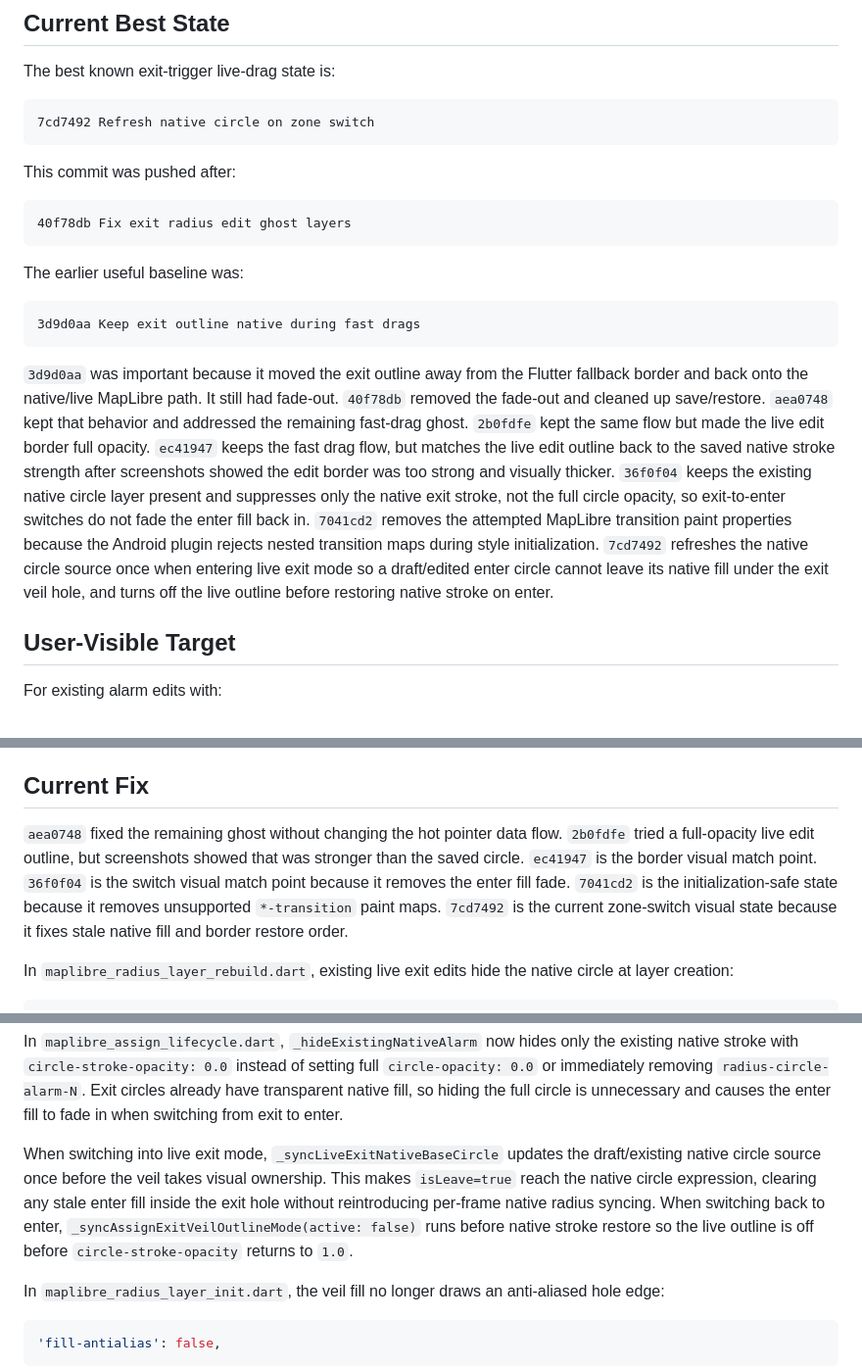
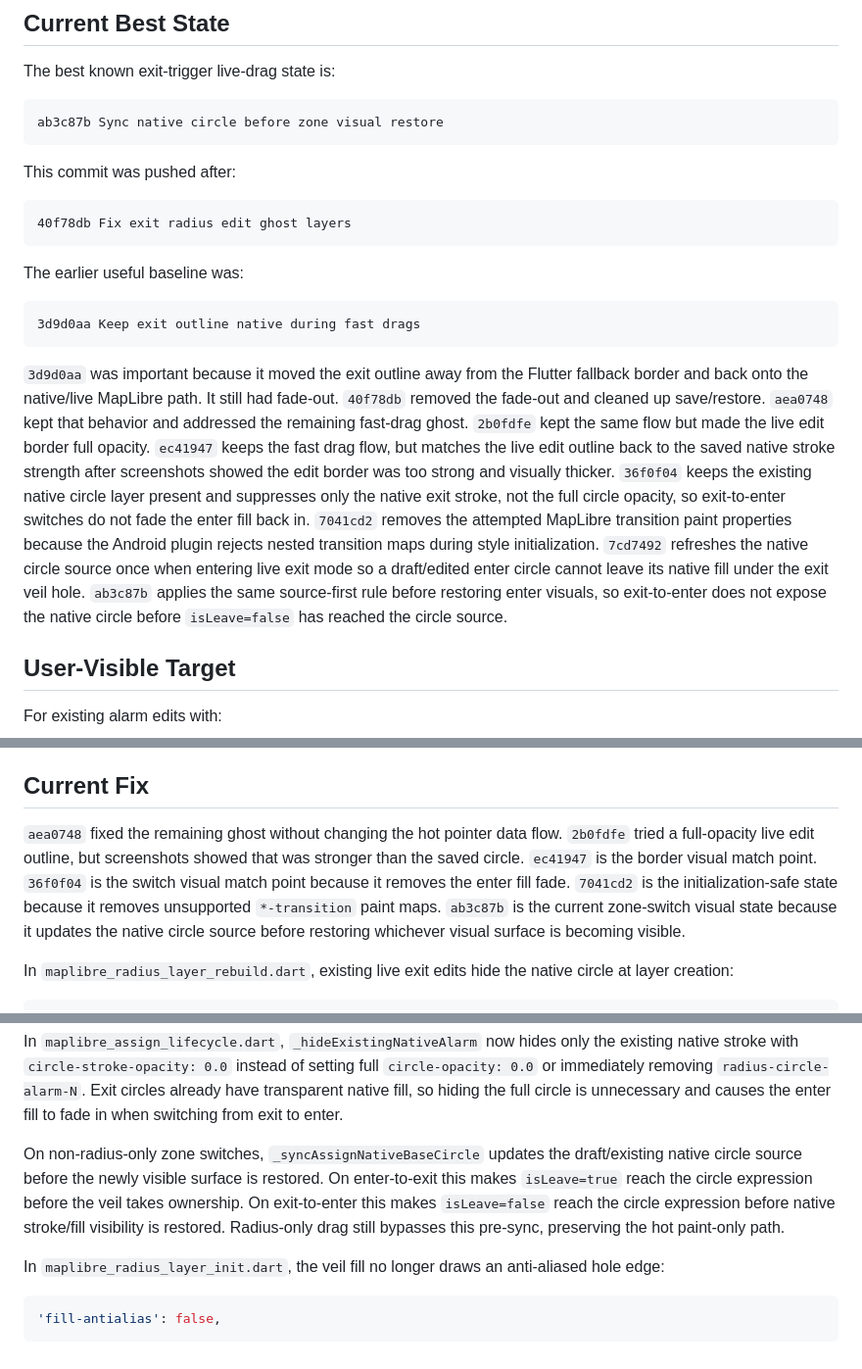
Before and after one commit to elizerpist/gpsalarm, a Markdown page: docs/2026-05-14-exit-trigger-live-drag-dataflow.md, 3 parts joined by grey strips. Shown at 98% size. Drawn GitHub-style.

Commit message:
Document source-first zone switch

````diff
--- a/docs/2026-05-14-exit-trigger-live-drag-dataflow.md
+++ b/docs/2026-05-14-exit-trigger-live-drag-dataflow.md
@@ -5,7 +5,7 @@
 The best known exit-trigger live-drag state is:
 
 ```text
-7cd7492 Refresh native circle on zone switch
+ab3c87b Sync native circle before zone visual restore
 ```
 
 This commit was pushed after:
@@ -20,7 +20,7 @@ The earlier useful baseline was:
 3d9d0aa Keep exit outline native during fast drags
 ```
 
-`3d9d0aa` was important because it moved the exit outline away from the Flutter fallback border and back onto the native/live MapLibre path. It still had fade-out. `40f78db` removed the fade-out and cleaned up save/restore. `aea0748` kept that behavior and addressed the remaining fast-drag ghost. `2b0fdfe` kept the same flow but made the live edit border full opacity. `ec41947` keeps the fast drag flow, but matches the live edit outline back to the saved native stroke strength after screenshots showed the edit border was too strong and visually thicker. `36f0f04` keeps the existing native circle layer present and suppresses only the native exit stroke, not the full circle opacity, so exit-to-enter switches do not fade the enter fill back in. `7041cd2` removes the attempted MapLibre transition paint properties because the Android plugin rejects nested transition maps during style initialization. `7cd7492` refreshes the native circle source once when entering live exit mode so a draft/edited enter circle cannot leave its native fill under the exit veil hole, and turns off the live outline before restoring native stroke on enter.
+`3d9d0aa` was important because it moved the exit outline away from the Flutter fallback border and back onto the native/live MapLibre path. It still had fade-out. `40f78db` removed the fade-out and cleaned up save/restore. `aea0748` kept that behavior and addressed the remaining fast-drag ghost. `2b0fdfe` kept the same flow but made the live edit border full opacity. `ec41947` keeps the fast drag flow, but matches the live edit outline back to the saved native stroke strength after screenshots showed the edit border was too strong and visually thicker. `36f0f04` keeps the existing native circle layer present and suppresses only the native exit stroke, not the full circle opacity, so exit-to-enter switches do not fade the enter fill back in. `7041cd2` removes the attempted MapLibre transition paint properties because the Android plugin rejects nested transition maps during style initialization. `7cd7492` refreshes the native circle source once when entering live exit mode so a draft/edited enter circle cannot leave its native fill under the exit veil hole. `ab3c87b` applies the same source-first rule before restoring enter visuals, so exit-to-enter does not expose the native circle before `isLeave=false` has reached the circle source.
 
 ## User-Visible Target
 
@@ -81,7 +81,7 @@ The logs showed `nativeSkipped=true` during drag while `EXIT_NATIVE_CIRCLE_SUPPR
 
 ## Current Fix
 
-`aea0748` fixed the remaining ghost without changing the hot pointer data flow. `2b0fdfe` tried a full-opacity live edit outline, but screenshots showed that was stronger than the saved circle. `ec41947` is the border visual match point. `36f0f04` is the switch visual match point because it removes the enter fill fade. `7041cd2` is the initialization-safe state because it removes unsupported `*-transition` paint maps. `7cd7492` is the current zone-switch visual state because it fixes stale native fill and border restore order.
+`aea0748` fixed the remaining ghost without changing the hot pointer data flow. `2b0fdfe` tried a full-opacity live edit outline, but screenshots showed that was stronger than the saved circle. `ec41947` is the border visual match point. `36f0f04` is the switch visual match point because it removes the enter fill fade. `7041cd2` is the initialization-safe state because it removes unsupported `*-transition` paint maps. `ab3c87b` is the current zone-switch visual state because it updates the native circle source before restoring whichever visual surface is becoming visible.
 
 In `maplibre_radius_layer_rebuild.dart`, existing live exit edits hide the native circle at layer creation:
 
@@ -99,7 +99,7 @@ When the native circle is hidden at creation, `_assignExitNativeCircleSuppressed
 
 In `maplibre_assign_lifecycle.dart`, `_hideExistingNativeAlarm` now hides only the existing native stroke with `circle-stroke-opacity: 0.0` instead of setting full `circle-opacity: 0.0` or immediately removing `radius-circle-alarm-N`. Exit circles already have transparent native fill, so hiding the full circle is unnecessary and causes the enter fill to fade in when switching from exit to enter.
 
-When switching into live exit mode, `_syncLiveExitNativeBaseCircle` updates the draft/existing native circle source once before the veil takes visual ownership. This makes `isLeave=true` reach the native circle expression, clearing any stale enter fill inside the exit hole without reintroducing per-frame native radius syncing. When switching back to enter, `_syncAssignExitVeilOutlineMode(active: false)` runs before native stroke restore so the live outline is off before `circle-stroke-opacity` returns to `1.0`.
+On non-radius-only zone switches, `_syncAssignNativeBaseCircle` updates the draft/existing native circle source before the newly visible surface is restored. On enter-to-exit this makes `isLeave=true` reach the circle expression before the veil takes ownership. On exit-to-enter this makes `isLeave=false` reach the circle expression before native stroke/fill visibility is restored. Radius-only drag still bypasses this pre-sync, preserving the hot paint-only path.
 
 In `maplibre_radius_layer_init.dart`, the veil fill no longer draws an anti-aliased hole edge:
 
````
